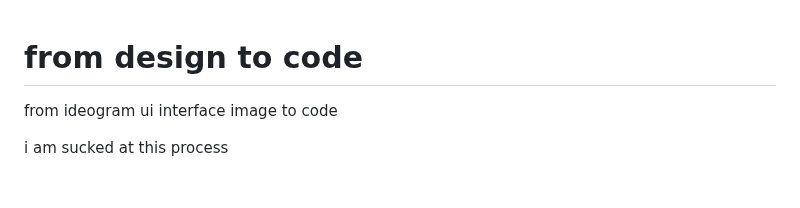
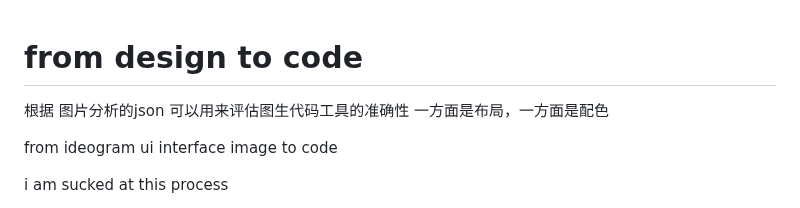
Before and after one commit to wanghaisheng/ideogram-to-code, a Markdown page: README.md, the part around the change. GitHub-like rendering; blank space fills up the shorter version.

```diff
--- a/README.md
+++ b/README.md
@@ -1,4 +1,7 @@
 # from design to code
+
+
+根据 图片分析的json 可以用来评估图生代码工具的准确性 一方面是布局，一方面是配色
 
 
 from ideogram ui interface image to code
```
